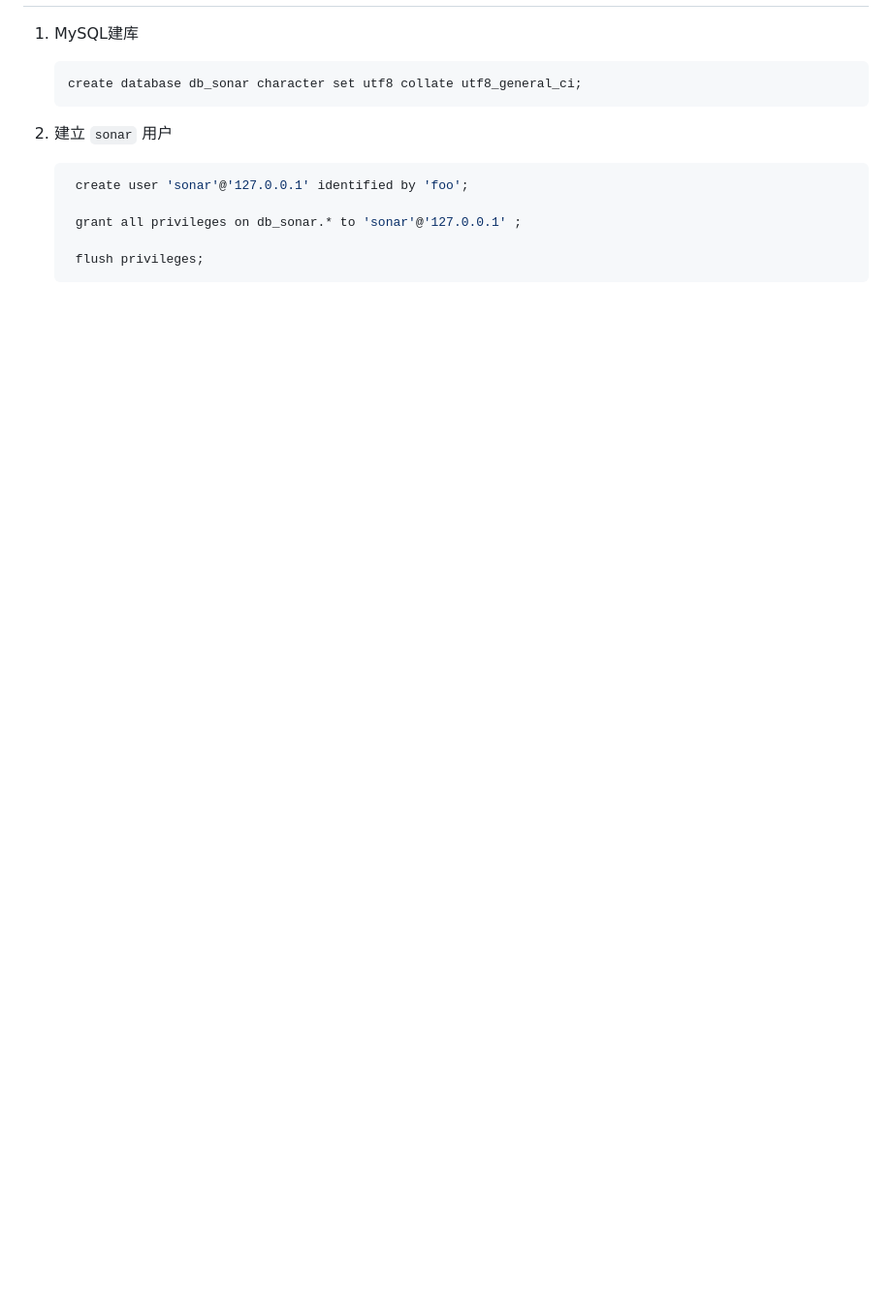
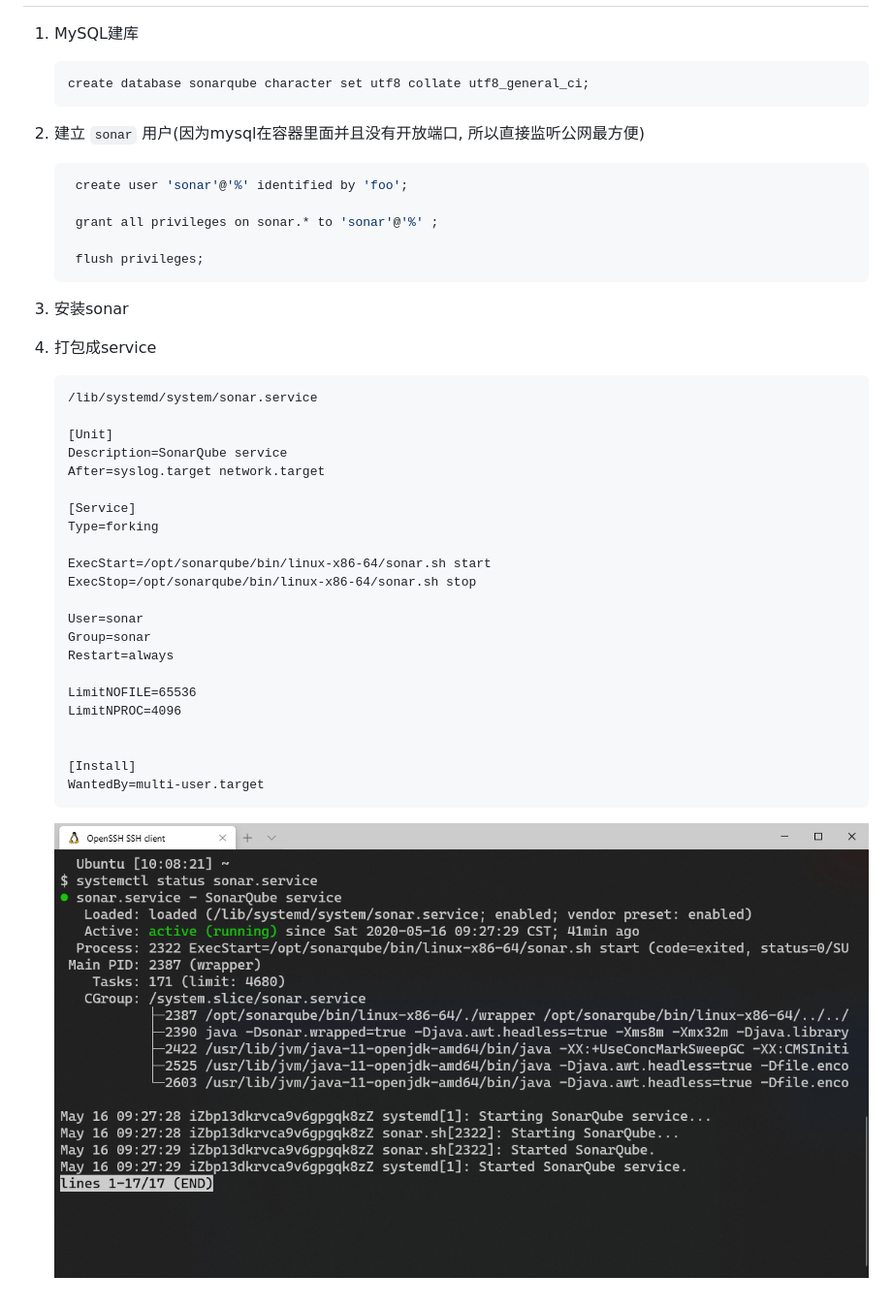
Before and after one commit to chunibyo-wly/LinuxControlPanel, a Markdown page: README.md, the part around the change printed below. Shown: that part at 97% size. Rendered like a GitHub page; pictures changed too: README.assets/image-20200516100948576.png (added); blank space fills up the shorter version.

Commit message:
--story=0 --user=吴龙永

````diff
--- a/README.md
+++ b/README.md
@@ -105,15 +105,46 @@ vim /etc/resolvconf/resolv.conf.d/base
 1. MySQL建库
 
    ```sql
-   create database db_sonar character set utf8 collate utf8_general_ci;
+   create database sonarqube character set utf8 collate utf8_general_ci;
    ```
 
-2. 建立 `sonar` 用户
+2. 建立 `sonar` 用户(因为mysql在容器里面并且没有开放端口, 所以直接监听公网最方便)
 
    ```sql
-    create user 'sonar'@'127.0.0.1' identified by 'foo';
+    create user 'sonar'@'%' identified by 'foo';
 
-    grant all privileges on db_sonar.* to 'sonar'@'127.0.0.1' ;
+    grant all privileges on sonar.* to 'sonar'@'%' ;
 
     flush privileges;
    ```
+
+3. 安装sonar
+
+4. 打包成service
+
+   ```
+   /lib/systemd/system/sonar.service
+
+   [Unit]
+   Description=SonarQube service
+   After=syslog.target network.target
+
+   [Service]
+   Type=forking
+
+   ExecStart=/opt/sonarqube/bin/linux-x86-64/sonar.sh start
+   ExecStop=/opt/sonarqube/bin/linux-x86-64/sonar.sh stop
+
+   User=sonar
+   Group=sonar
+   Restart=always
+
+   LimitNOFILE=65536
+   LimitNPROC=4096
+
+
+   [Install]
+   WantedBy=multi-user.target
+   ```
+
+   ![image-20200516100948576](README.assets/image-20200516100948576.png)
````
Also changed, not shown: other parts of README.md (+1 -1 lines), 1 other file.
